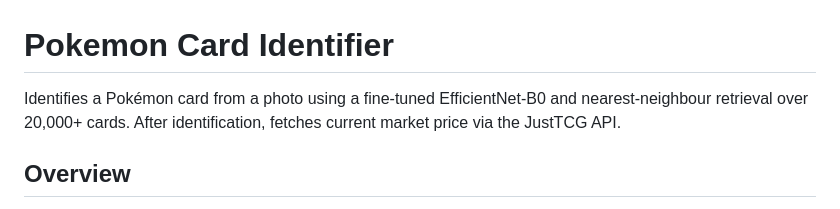
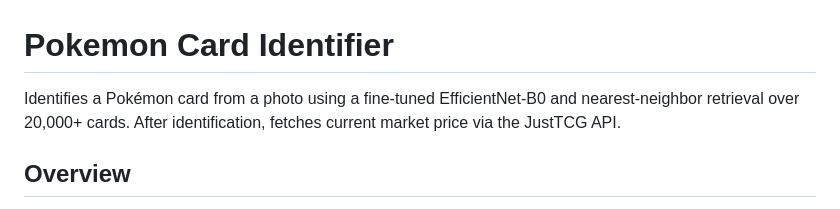
Before and after one commit to jbailey7/pokemon-card-pricing, a Markdown page: README.md, the part around the change. GitHub-like rendering.

```diff
--- a/README.md
+++ b/README.md
@@ -1,6 +1,6 @@
 # Pokemon Card Identifier
 
-Identifies a Pokémon card from a photo using a fine-tuned EfficientNet-B0 and nearest-neighbour retrieval over 20,000+ cards. After identification, fetches current market price via the JustTCG API.
+Identifies a Pokémon card from a photo using a fine-tuned EfficientNet-B0 and nearest-neighbor retrieval over 20,000+ cards. After identification, fetches current market price via the JustTCG API.
 
 
 ## Overview
```
